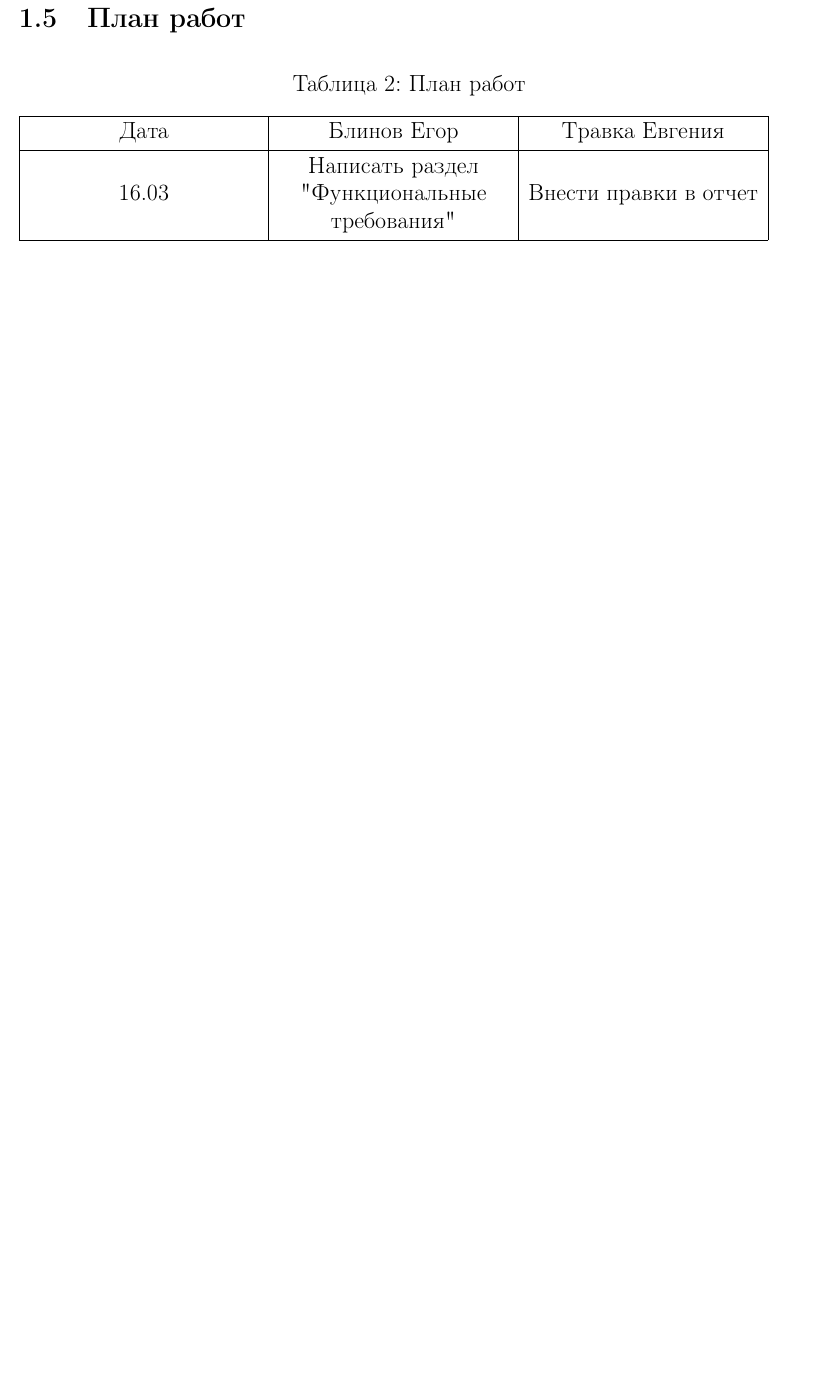
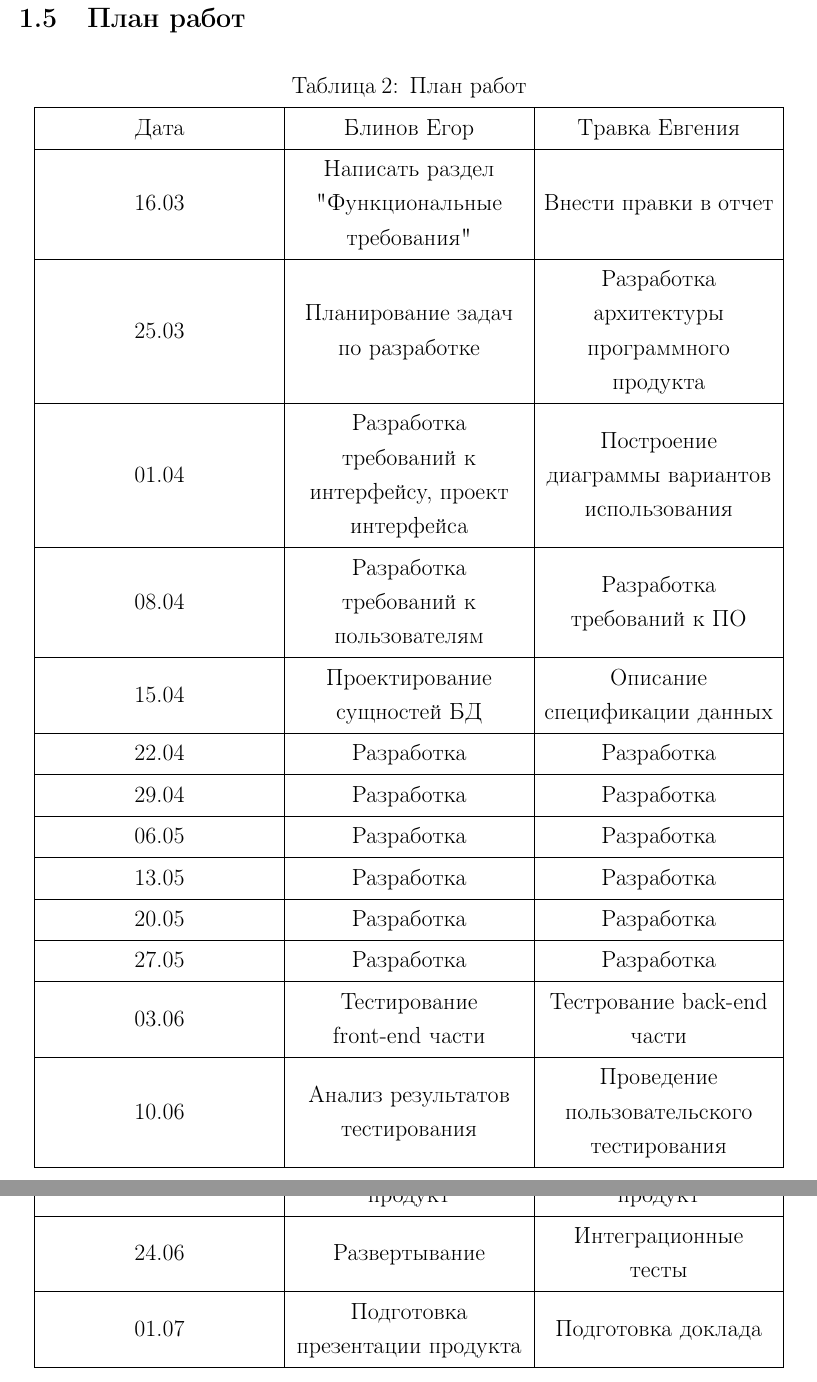
Before and after one commit to UROBOROS-fefu/lms-docs, a LaTeX document (Отчет.tex, which reads parts/plan.tex): part of page 11 of 17 before the commit and two parts of pages 11 and 12 of 18 after it, the two joined at a grey line, cut so that both start at the same text, the shorter picture padded with empty space. Compiled offline with pdfLaTeX.

Commit message:
fixes + plan and report pdf

```diff
--- a/parts/plan.tex
+++ b/parts/plan.tex
@@ -2,12 +2,29 @@
 
 \begin{document}
 \subsection{План работ}
-\begin{table}[h]
-    \caption{План работ}
-    \label{table:2}
-    \begin{tblr}{vlines, hlines, columns={5cm, c, m}}
-        Дата & Блинов Егор & Травка Евгения\\
-        16.03 & Написать раздел "Функциональные требования" & Внести правки в отчет\\
-    \end{tblr}
-\end{table}
+
+\DefTblrTemplate{contfoot-text}{normal}{}
+\SetTblrTemplate{contfoot-text}{normal}
+\DefTblrTemplate{conthead-text}{normal}{}
+\SetTblrTemplate{conthead-text}{normal}
+
+\begin{longtblr}[caption={План работ}, label={table:2}]{vlines, hlines, columns={5cm, c, m}}
+    Дата & Блинов Егор & Травка Евгения\\
+    16.03 & Написать раздел "Функциональные требования" & Внести правки в отчет\\
+    25.03 & Планирование задач по разработке & Разработка архитектуры программного продукта\\
+    01.04 & Разработка требований к интерфейсу, проект интерфейса & Построение диаграммы вариантов использования\\
+    08.04 & Разработка требований к пользователям & Разработка требований к ПО\\
+    15.04 & Проектирование сущностей БД & Описание спецификации данных\\
+    22.04 & Разработка & Разработка\\
+    29.04 & Разработка & Разработка\\
+    06.05 & Разработка & Разработка\\
+    13.05 & Разработка & Разработка\\
+    20.05 & Разработка & Разработка\\
+    27.05 & Разработка & Разработка\\
+    03.06 & Тестирование front-end части & Тестрование back-end части\\
+    10.06 & Анализ результатов тестирования & Проведение пользовательского тестирования\\
+    17.06 & Внесение правок в продукт & Внесение правок в продукт \\
+    24.06 & Развертывание & Интеграционные тесты \\
+    01.07 & Подготовка презентации продукта & Подготовка доклада \\
+\end{longtblr}
 \end{document}
```
Also changed, not shown: parts/intro.tex (+1 -0 lines), Отчет.pdf (added), Отчет.tex (renamed from doc.tex), План.pdf (added), 1 other file.
